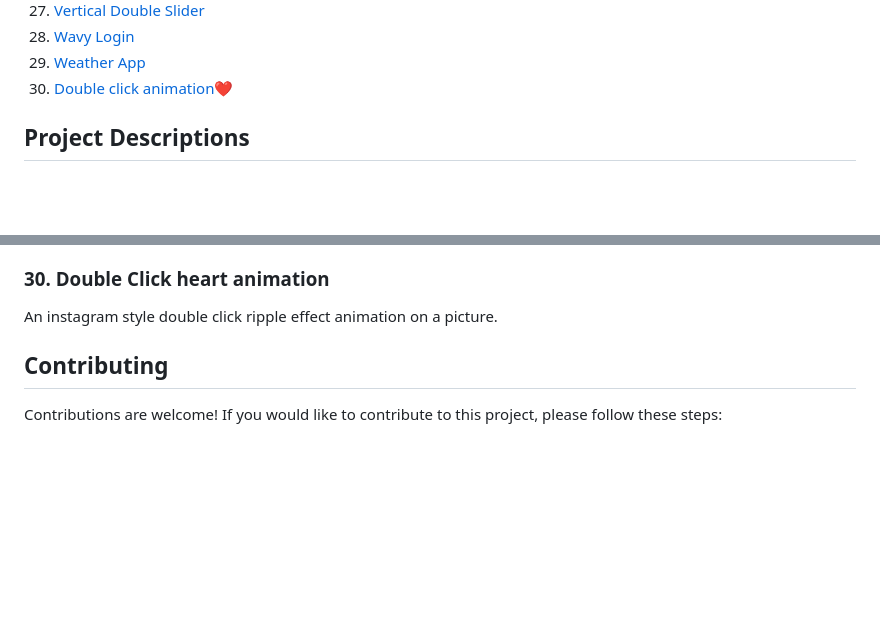
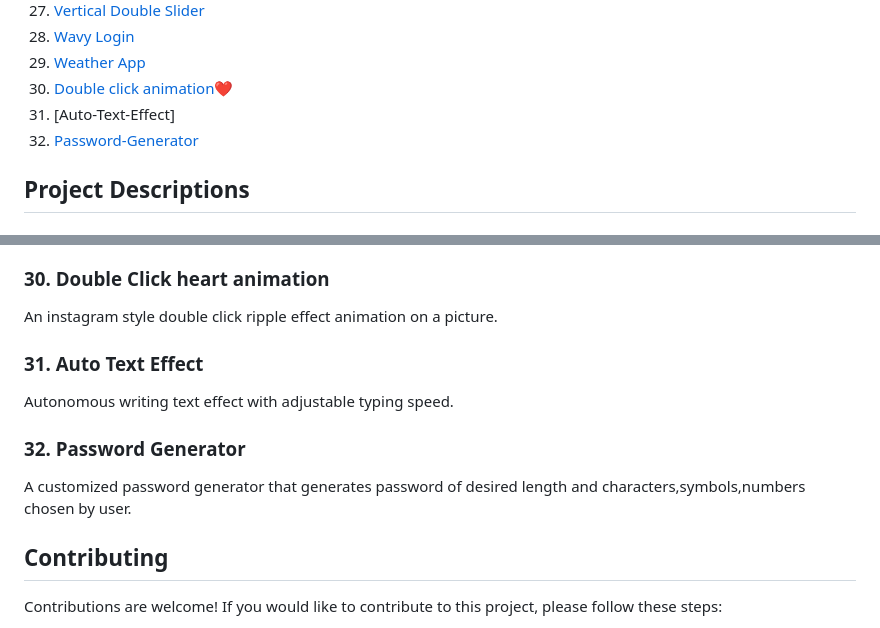
Before and after one commit to iamrehman16/FrontendMiniProjects, a Markdown page: README.md, 2 parts joined by grey strips. Drawn GitHub-style; blank space fills up the shorter version.

```diff
--- a/README.md
+++ b/README.md
@@ -34,6 +34,8 @@ Welcome to the Frontend Mini Projects Repository! This repository contains a col
 28. [Wavy Login](https://github.com/iamrehman16/FrontendMiniProjects/tree/master/wavy%20login)
 29. [Weather App](https://github.com/iamrehman16/FrontendMiniProjects/tree/master/Weather%20App)
 30. [Double click animation❤️](https://github.com/iamrehman16/FrontendMiniProjects/tree/master/double%20click%20heart%20effect)
+31. [Auto-Text-Effect]
+32. [Password-Generator](https://github.com/iamrehman16/FrontendMiniProjects/tree/master/Password-Generator)
 
 ## Project Descriptions
 
@@ -126,6 +128,10 @@ A weather application that fetches and displays the current weather information
 
 ### 30. Double Click heart animation
 An instagram style double click ripple effect animation on a picture.
+### 31. Auto Text Effect
+Autonomous writing text effect with adjustable typing speed.
+### 32. Password Generator
+A customized password generator that generates password of desired length and characters,symbols,numbers chosen by user.
 
 ## Contributing
 
```
